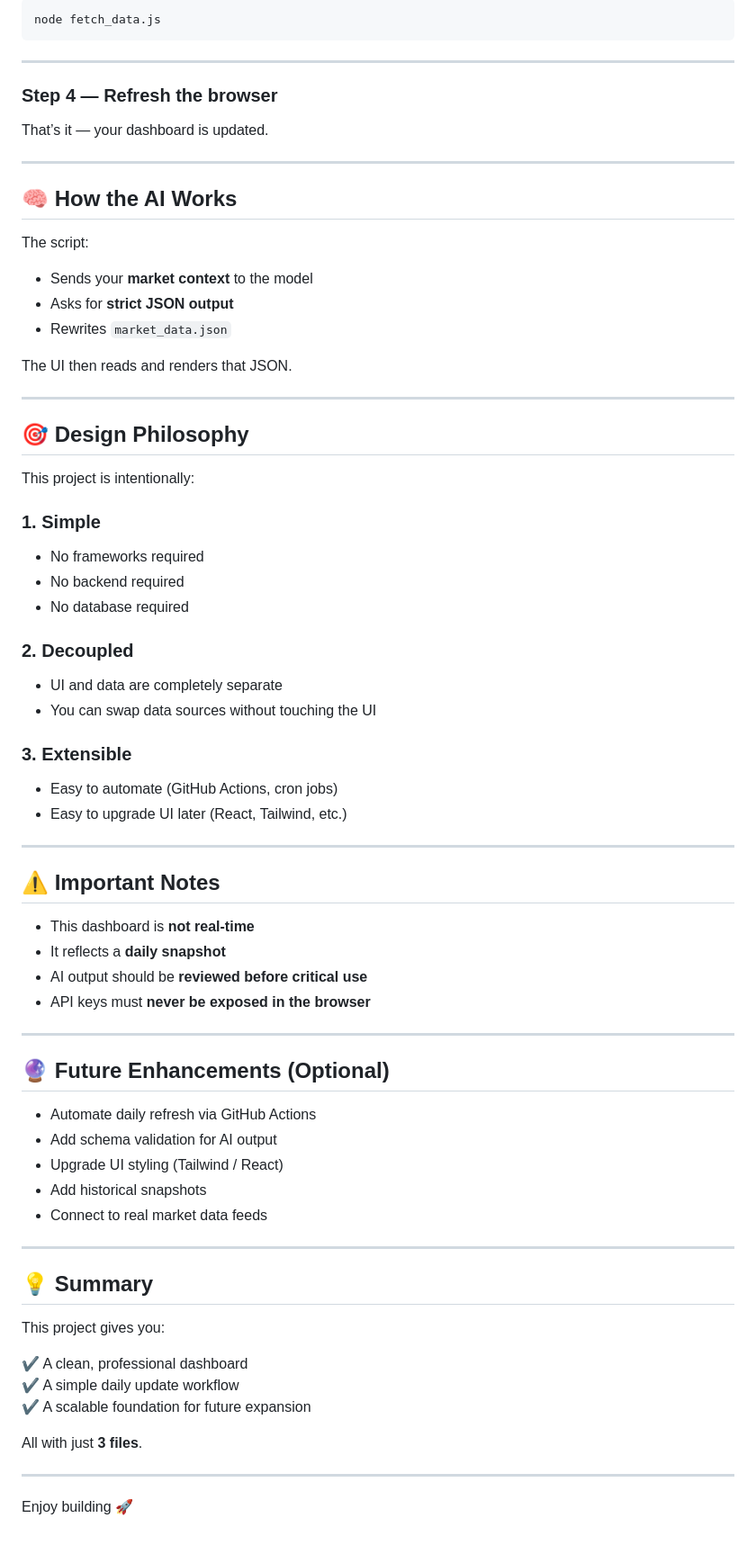
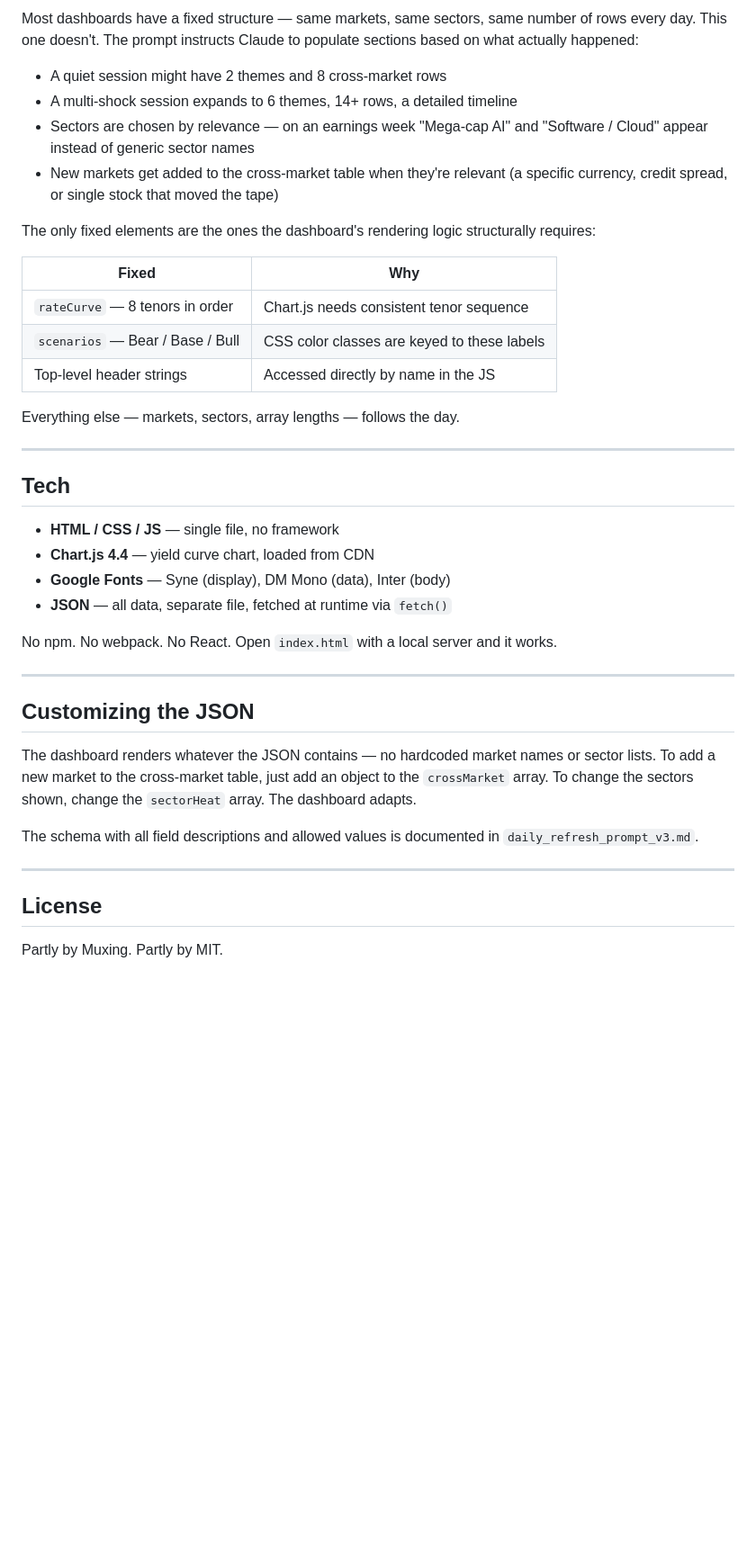
Before and after one commit to helenristov/MarketIntelDash, a Markdown page: README.md, the part around one of its changes. Shown at 90% size. Rendered like a GitHub page; blank space fills up the shorter version.

Commit message:
Revise README for Macro Signal Console
Updated project description, features, and usage instructions.

````diff
--- a/README.md
+++ b/README.md
@@ -84,75 +85,42 @@ export MARKET_CONTEXT="Dow down 0.24%, Nasdaq down 1.17%, Brent near 108, yields
 
-```bash
-node fetch_data.js
-```
+Most dashboards have a fixed structure — same markets, same sectors, same number of rows every day. This one doesn't. The prompt instructs Claude to populate sections based on what actually happened:
+
+- A quiet session might have 2 themes and 8 cross-market rows
+- A multi-shock session expands to 6 themes, 14+ rows, a detailed timeline
+- Sectors are chosen by relevance — on an earnings week "Mega-cap AI" and "Software / Cloud" appear instead of generic sector names
+- New markets get added to the cross-market table when they're relevant (a specific currency, credit spread, or single stock that moved the tape)
+
+The only fixed elements are the ones the dashboard's rendering logic structurally requires:
+
+| Fixed | Why |
+|---|---|
+| `rateCurve` — 8 tenors in order | Chart.js needs consistent tenor sequence |
+| `scenarios` — Bear / Base / Bull | CSS color classes are keyed to these labels |
+| Top-level header strings | Accessed directly by name in the JS |
+
+Everything else — markets, sectors, array lengths — follows the day.
 
 ---
 
-### Step 4 — Refresh the browser
+## Tech
 
-That’s it — your dashboard is updated.
+- **HTML / CSS / JS** — single file, no framework
+- **Chart.js 4.4** — yield curve chart, loaded from CDN
+- **Google Fonts** — Syne (display), DM Mono (data), Inter (body)
+- **JSON** — all data, separate file, fetched at runtime via `fetch()`
+
+No npm. No webpack. No React. Open `index.html` with a local server and it works.
 
 ---
 
-## 🧠 How the AI Works
+## Customizing the JSON
 
-The script:
-- Sends your **market context** to the model
-- Asks for **strict JSON output**
-- Rewrites `market_data.json`
+The dashboard renders whatever the JSON contains — no hardcoded market names or sector lists. To add a new market to the cross-market table, just add an object to the `crossMarket` array. To change the sectors shown, change the `sectorHeat` array. The dashboard adapts.
 
-The UI then reads and renders that JSON.
+The schema with all field descriptions and allowed values is documented in `daily_refresh_prompt_v3.md`.
 
 ---
 
-## 🎯 Design Philosophy
+## License
 
-This project is intentionally:
-
-### 1. **Simple**
-- No frameworks required
-- No backend required
-- No database required
-
-### 2. **Decoupled**
-- UI and data are completely separate
-- You can swap data sources without touching the UI
-
-### 3. **Extensible**
-- Easy to automate (GitHub Actions, cron jobs)
-- Easy to upgrade UI later (React, Tailwind, etc.)
-
----
-
-## ⚠️ Important Notes
-
-- This dashboard is **not real-time**
-- It reflects a **daily snapshot**
-- AI output should be **reviewed before critical use**
-- API keys must **never be exposed in the browser**
-
----
-
-## 🔮 Future Enhancements (Optional)
-
-- Automate daily refresh via GitHub Actions
-- Add schema validation for AI output
-- Upgrade UI styling (Tailwind / React)
-- Add historical snapshots
-- Connect to real market data feeds
-
----
-
-## 💡 Summary
-
-This project gives you:
-
-✔ A clean, professional dashboard
-✔ A simple daily update workflow
-✔ A scalable foundation for future expansion
-
-All with just **3 files**.
-
----
-
-Enjoy building 🚀
+Partly by Muxing. Partly by MIT.
````
Also changed, not shown: other parts of README.md (+54 -53 lines).
